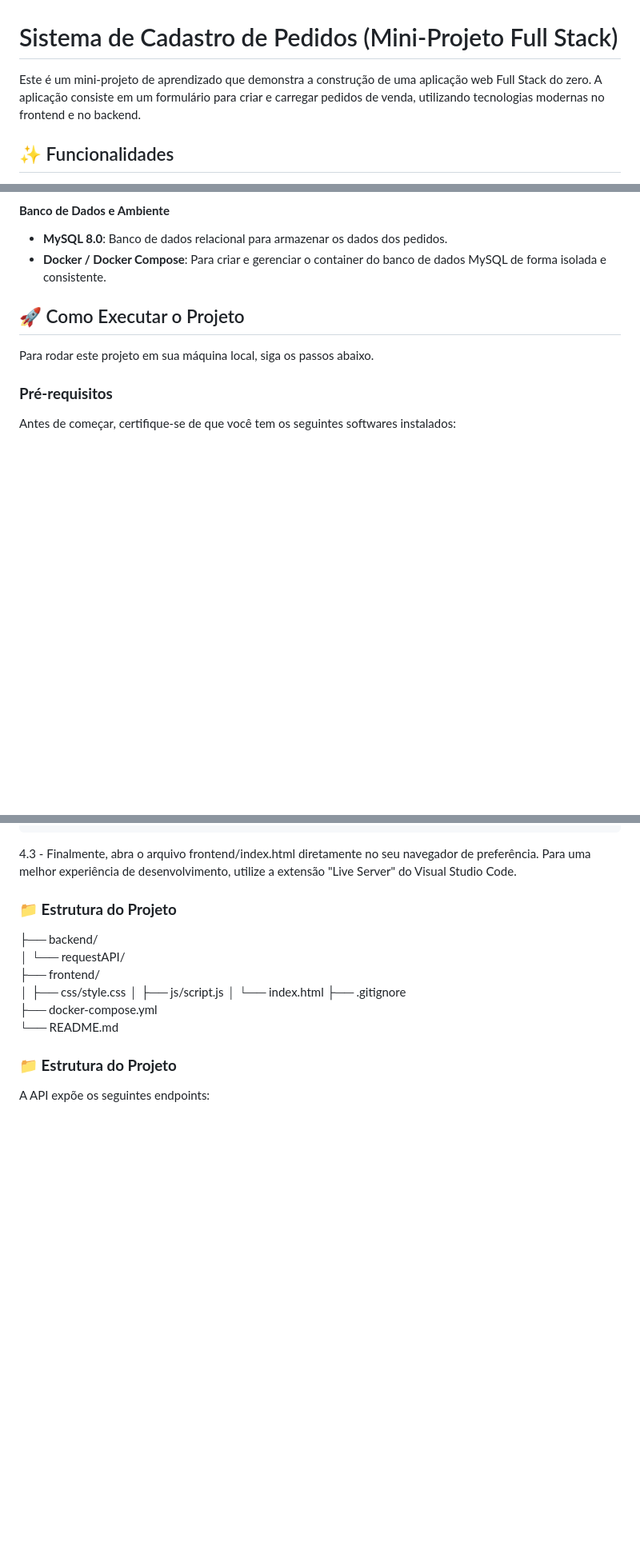
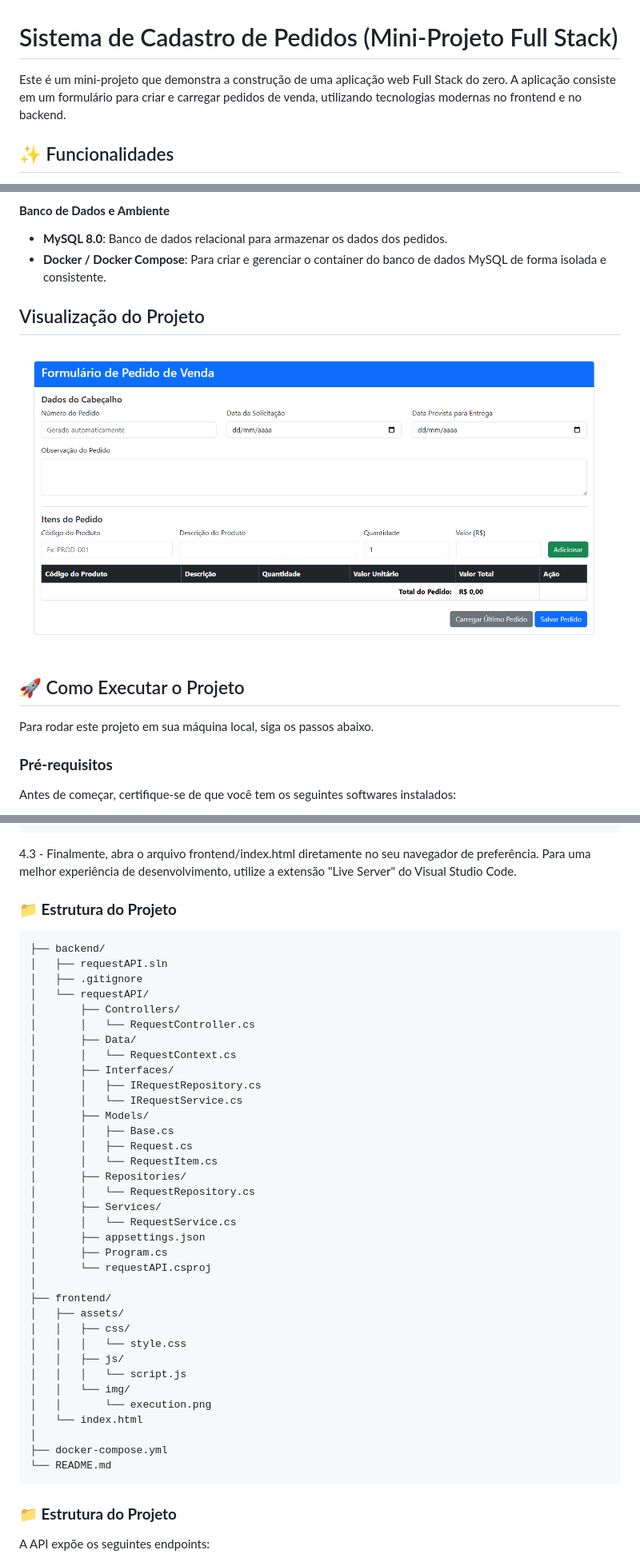
Before and after one commit to WillianGiacomelli/RegisterRequest--FullStack, a Markdown page: README.md, 3 parts joined by grey strips. Shown: that part at 80% size. Drawn GitHub-style; pictures changed too: frontend/assets/img/execution.png (added); blank space fills up the shorter version.

````diff
--- a/README.md
+++ b/README.md
@@ -1,6 +1,6 @@
 # Sistema de Cadastro de Pedidos (Mini-Projeto Full Stack)
 
-Este é um mini-projeto de aprendizado que demonstra a construção de uma aplicação web Full Stack do zero. A aplicação consiste em um formulário para criar e carregar pedidos de venda, utilizando tecnologias modernas no frontend e no backend.
+Este é um mini-projeto que demonstra a construção de uma aplicação web Full Stack do zero. A aplicação consiste em um formulário para criar e carregar pedidos de venda, utilizando tecnologias modernas no frontend e no backend.
 
 ## ✨ Funcionalidades
 
@@ -33,6 +33,10 @@ Este projeto é dividido em duas partes principais:
 
 -   **MySQL 8.0**: Banco de dados relacional para armazenar os dados dos pedidos.
 -   **Docker / Docker Compose**: Para criar e gerenciar o container do banco de dados MySQL de forma isolada e consistente.
+
+## Visualização do Projeto
+
+![image](/frontend/assets/img/execution.png)
 
 ## 🚀 Como Executar o Projeto
 
@@ -94,15 +98,43 @@ const apiUrl = 'https://localhost:7146/api/Pedidos'; // <-- ATUALIZE ESTA LINHA!
 4.3 - Finalmente, abra o arquivo frontend/index.html diretamente no seu navegador de preferência. Para uma melhor experiência de desenvolvimento, utilize a extensão "Live Server" do Visual Studio Code.
 
 ### **📁 Estrutura do Projeto**
+```
 ├── backend/
+│   ├── requestAPI.sln
+│   ├── .gitignore
 │   └── requestAPI/
+│       ├── Controllers/
+│       │   └── RequestController.cs
+│       ├── Data/
+│       │   └── RequestContext.cs
+│       ├── Interfaces/
+│       │   ├── IRequestRepository.cs
+│       │   └── IRequestService.cs
+│       ├── Models/
+│       │   ├── Base.cs
+│       │   ├── Request.cs
+│       │   └── RequestItem.cs
+│       ├── Repositories/
+│       │   └── RequestRepository.cs
+│       ├── Services/
+│       │   └── RequestService.cs
+│       ├── appsettings.json
+│       ├── Program.cs
+│       └── requestAPI.csproj
+│
 ├── frontend/
-│   ├── css/style.css
-│   ├── js/script.js
+│   ├── assets/
+│   │   ├── css/
+│   │   │   └── style.css
+│   │   ├── js/
+│   │   │   └── script.js
+│   │   └── img/
+│   │       └── execution.png
 │   └── index.html
-├── .gitignore
+│
 ├── docker-compose.yml
 └── README.md
+```
 
 ### **📁 Estrutura do Projeto**
 A API expõe os seguintes endpoints:
````
Also changed, not shown: 6 other files.
